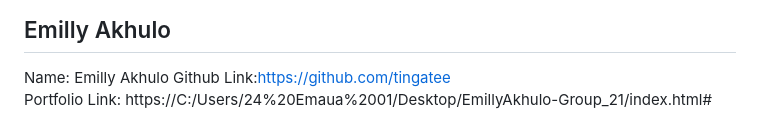
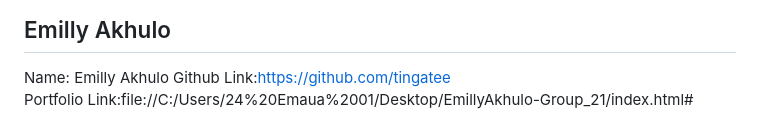
Before and after one commit to tingatee/PLP-Peer-To-Peer-Group_21, a Markdown page: README.md, the part around the change. Drawn GitHub-style.

```diff
--- a/README.md
+++ b/README.md
@@ -128,4 +128,4 @@ Portfolio Link :[https://code.visualstudio.com/docs/editor/settings-sync](https:
 
 Name: Emilly Akhulo
 Github Link:https://github.com/tingatee
-Portfolio Link: https://C:/Users/24%20Emaua%2001/Desktop/EmillyAkhulo-Group_21/index.html#
+Portfolio Link:file://C:/Users/24%20Emaua%2001/Desktop/EmillyAkhulo-Group_21/index.html#
```
